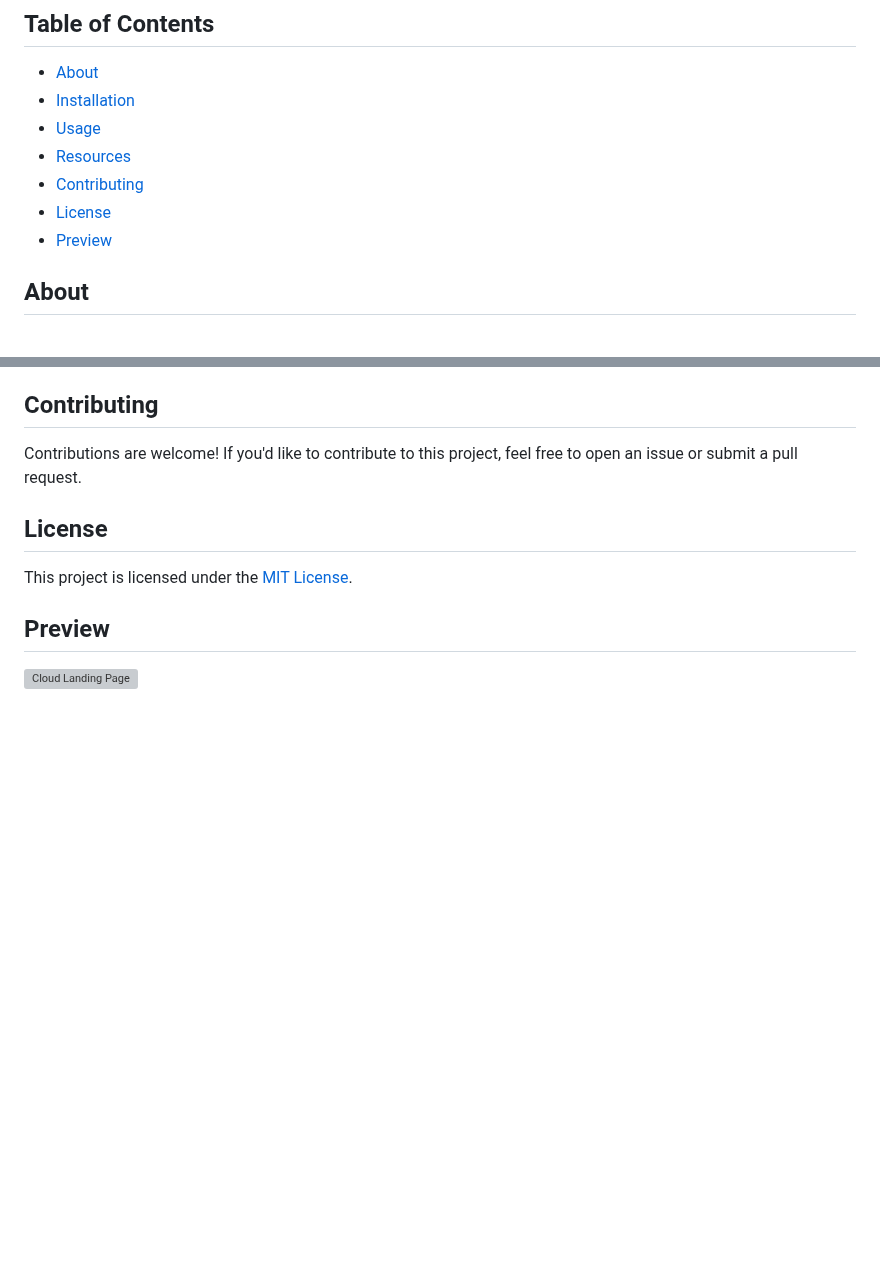
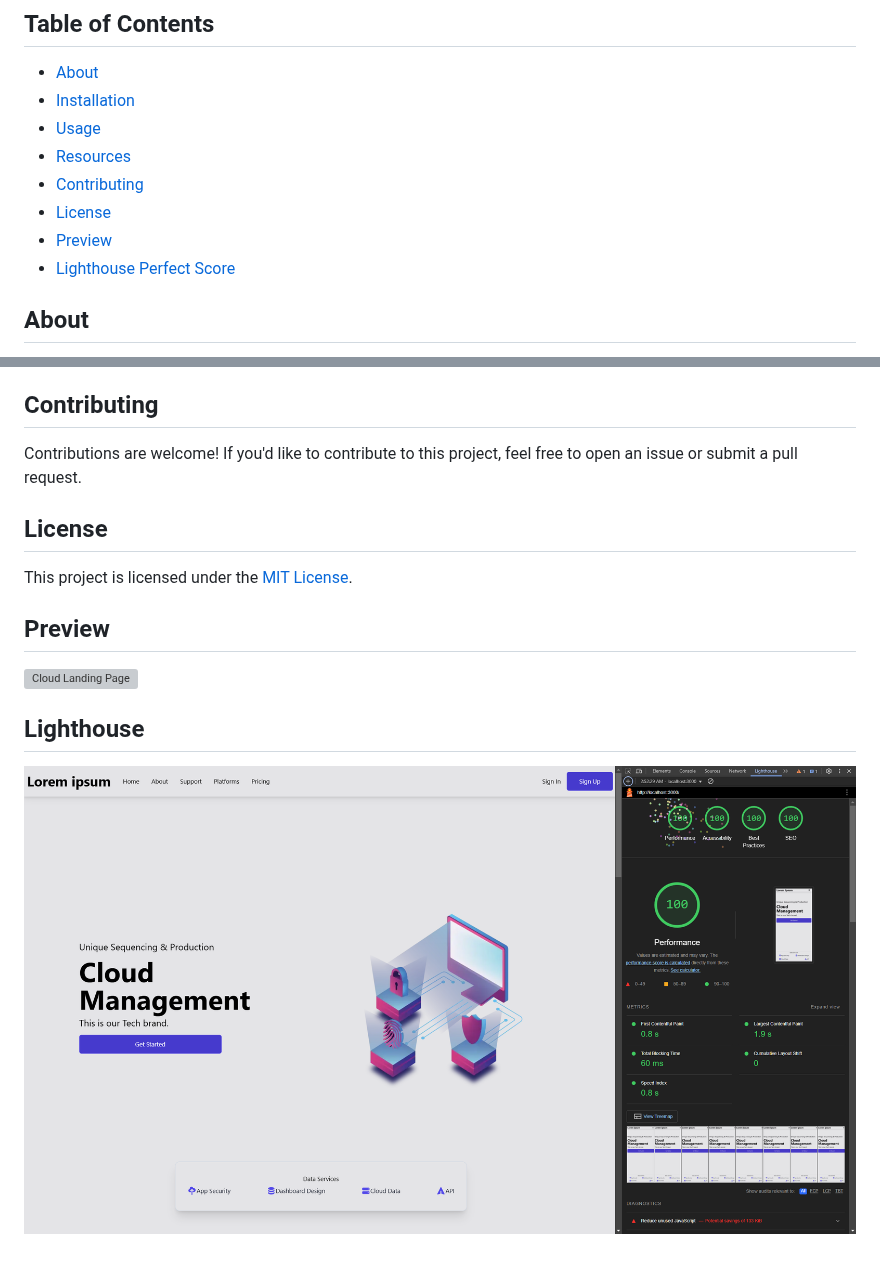
Before and after one commit to milliorn/cloud-landing-page, a Markdown page: README.md, 2 parts joined by grey strips. GitHub-like rendering; pictures changed too: public/lighthouse.png (added); blank space fills up the shorter version; grey boxes are pictures that could not be loaded.

Commit message:
lighthouse score

```diff
--- a/README.md
+++ b/README.md
@@ -11,6 +11,7 @@ A landing page template built with Typescript, React, and Tailwind CSS.
 - [Contributing](#contributing)
 - [License](#license)
 - [Preview](#preview)
+- [Lighthouse Perfect Score](#lighthouse)
 
 ## About
 
@@ -59,3 +60,7 @@ This project is licensed under the [MIT License](LICENSE).
 ## Preview
 
 ![Cloud Landing Page](public/preview.png)
+
+## Lighthouse
+
+![Cloud Landing Page](public/lighthouse.png)
```
Also changed, not shown: 1 other file.
